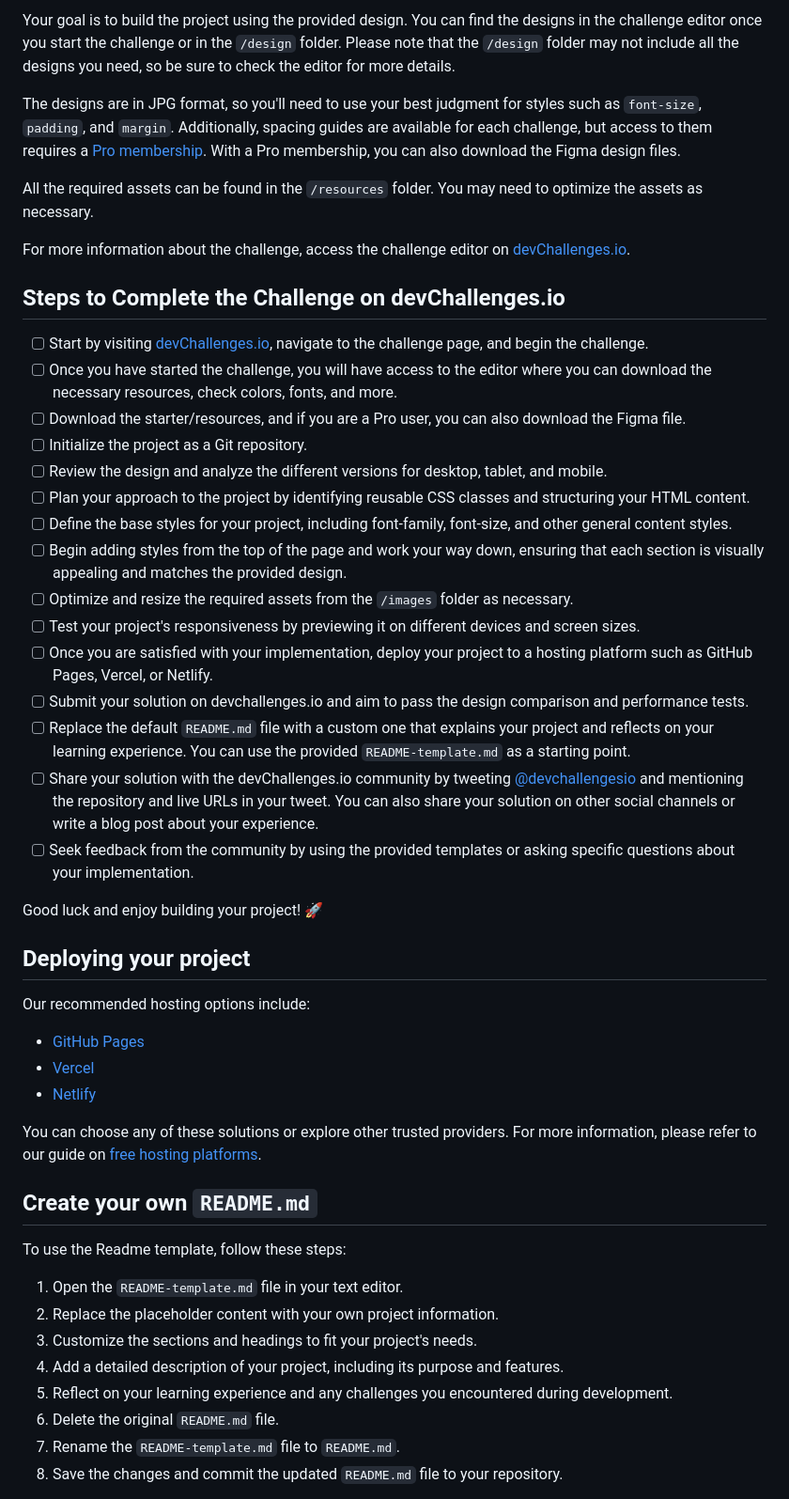
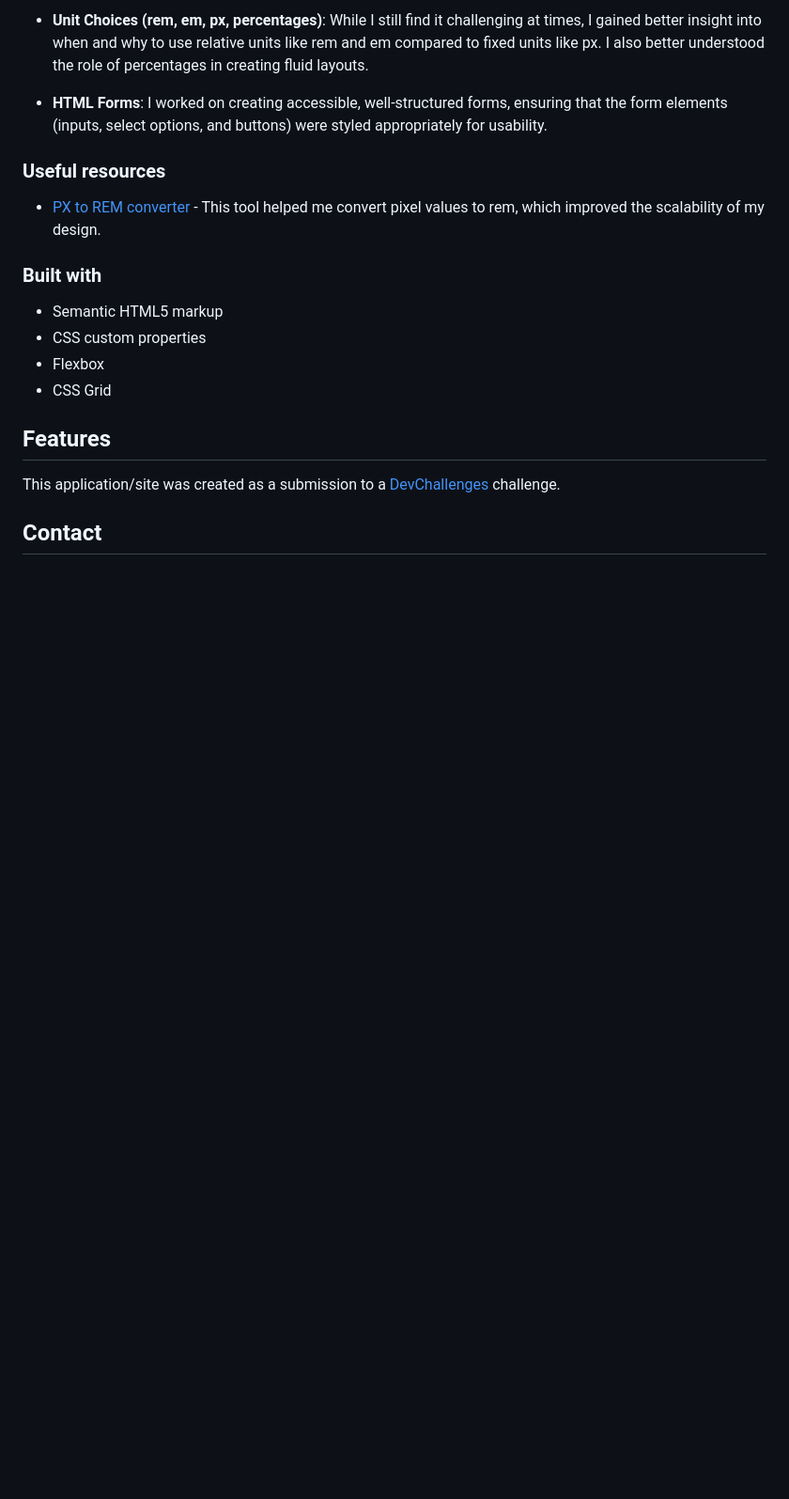
Before and after one commit to Molly-Hughes/devchallenges-contact-page, a Markdown page: README.md, the part around the change printed below. Shown: that part at 94% size. GitHub-like rendering; blank space fills up the shorter version.

Commit message:
Final touches - updated readme and changed images

```diff
--- a/README.md
+++ b/README.md
@@ -22,52 +27,22 @@ If you need help or have any questions, feel free to [join our community](https:
 
-Your goal is to build the project using the provided design. You can find the designs in the challenge editor once you start the challenge or in the `/design` folder. Please note that the `/design` folder may not include all the designs you need, so be sure to check the editor for more details.
+- **Unit Choices (rem, em, px, percentages)**: While I still find it challenging at times, I gained better insight into when and why to use relative units like rem and em compared to fixed units like px. I also better understood the role of percentages in creating fluid layouts.
 
-The designs are in JPG format, so you'll need to use your best judgment for styles such as `font-size`, `padding`, and `margin`. Additionally, spacing guides are available for each challenge, but access to them requires a [Pro membership](https://devchallenges.io/pro). With a Pro membership, you can also download the Figma design files.
+- **HTML Forms**: I worked on creating accessible, well-structured forms, ensuring that the form elements (inputs, select options, and buttons) were styled appropriately for usability.
 
-All the required assets can be found in the `/resources` folder. You may need to optimize the assets as necessary.
+### Useful resources
 
-For more information about the challenge, access the challenge editor on [devChallenges.io](https://devchallenges.io/challenges-dashboard).
+- [PX to REM converter](https://nekocalc.com/px-to-rem-converter) - This tool helped me convert pixel values to rem, which improved the scalability of my design.
 
-## Steps to Complete the Challenge on devChallenges.io
+### Built with
 
-- [ ] Start by visiting [devChallenges.io](https://devchallenges.io/), navigate to the challenge page, and begin the challenge.
-- [ ] Once you have started the challenge, you will have access to the editor where you can download the necessary resources, check colors, fonts, and more.
-- [ ] Download the starter/resources, and if you are a Pro user, you can also download the Figma file.
-- [ ] Initialize the project as a Git repository.
-- [ ] Review the design and analyze the different versions for desktop, tablet, and mobile.
-- [ ] Plan your approach to the project by identifying reusable CSS classes and structuring your HTML content.
-- [ ] Define the base styles for your project, including font-family, font-size, and other general content styles.
-- [ ] Begin adding styles from the top of the page and work your way down, ensuring that each section is visually appealing and matches the provided design.
-- [ ] Optimize and resize the required assets from the `/images` folder as necessary.
-- [ ] Test your project's responsiveness by previewing it on different devices and screen sizes.
-- [ ] Once you are satisfied with your implementation, deploy your project to a hosting platform such as GitHub Pages, Vercel, or Netlify.
-- [ ] Submit your solution on devchallenges.io and aim to pass the design comparison and performance tests.
-- [ ] Replace the default `README.md` file with a custom one that explains your project and reflects on your learning experience. You can use the provided `README-template.md` as a starting point.
-- [ ] Share your solution with the devChallenges.io community by tweeting [@devchallengesio](https://twitter.com/devchallengesio) and mentioning the repository and live URLs in your tweet. You can also share your solution on other social channels or write a blog post about your experience.
-- [ ] Seek feedback from the community by using the provided templates or asking specific questions about your implementation.
+- Semantic HTML5 markup
+- CSS custom properties
+- Flexbox
+- CSS Grid
 
-Good luck and enjoy building your project! 🚀
+## Features
 
-## Deploying your project
+This application/site was created as a submission to a [DevChallenges](https://devchallenges.io/challenges-dashboard) challenge.
 
-Our recommended hosting options include:
+## Contact
 
-- [GitHub Pages](https://pages.github.com/)
-- [Vercel](https://vercel.com/)
-- [Netlify](https://www.netlify.com/)
-
-You can choose any of these solutions or explore other trusted providers. For more information, please refer to our guide on [free hosting platforms](https://devchallenges.io/learn/1-fundamentals/free-hosting-for-web-projects).
-
-## Create your own `README.md`
-
-To use the Readme template, follow these steps:
-
-1. Open the `README-template.md` file in your text editor.
-2. Replace the placeholder content with your own project information.
-3. Customize the sections and headings to fit your project's needs.
-4. Add a detailed description of your project, including its purpose and features.
-5. Reflect on your learning experience and any challenges you encountered during development.
-6. Delete the original `README.md` file.
-7. Rename the `README-template.md` file to `README.md`.
-8. Save the changes and commit the updated `README.md` file to your repository.
-
```
Also changed, not shown: other parts of README.md (+17 -36 lines), README_template.md (deleted, +0 -86 lines), screenshot.png (added), 1 other file.
